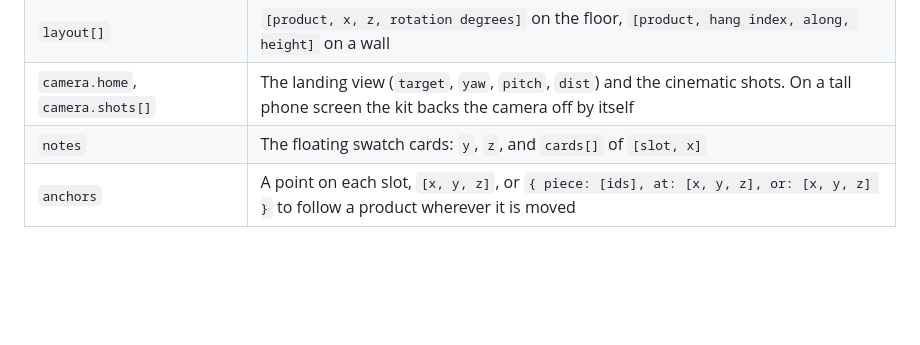
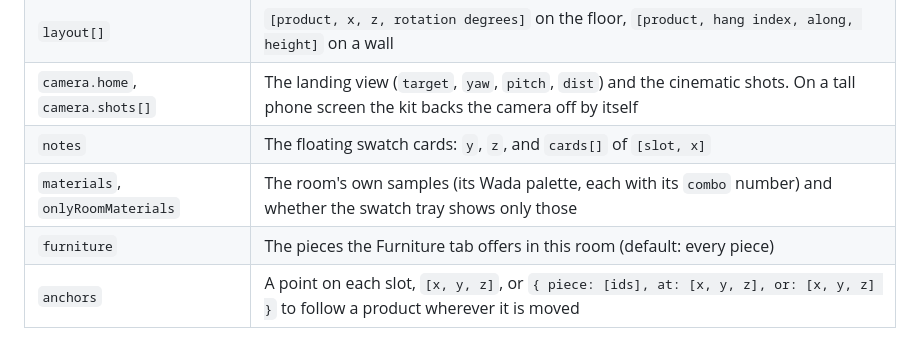
Before and after one commit to qureshi08/playablespaces, a Markdown page: kit/README.md, the part around the change. GitHub-like rendering; blank space fills up the shorter version.

Commit message:
Kit guide: room materials and furniture list
Co-Authored-By: Claude Opus 5.5 <noreply@anthropic.com>

```diff
--- a/kit/README.md
+++ b/kit/README.md
@@ -30,6 +30,8 @@ Copy `rooms/studio/room.js` and change the numbers. Units are metres; x runs lef
 | `layout[]` | `[product, x, z, rotation degrees]` on the floor, `[product, hang index, along, height]` on a wall |
 | `camera.home`, `camera.shots[]` | The landing view (`target`, `yaw`, `pitch`, `dist`) and the cinematic shots. On a tall phone screen the kit backs the camera off by itself |
 | `notes` | The floating swatch cards: `y`, `z`, and `cards[]` of `[slot, x]` |
+| `materials`, `onlyRoomMaterials` | The room's own samples (its Wada palette, each with its `combo` number) and whether the swatch tray shows only those |
+| `furniture` | The pieces the Furniture tab offers in this room (default: every piece) |
 | `anchors` | A point on each slot, `[x, y, z]`, or `{ piece: [ids], at: [x, y, z], or: [x, y, z] }` to follow a product wherever it is moved |
 
 ## Products
```
